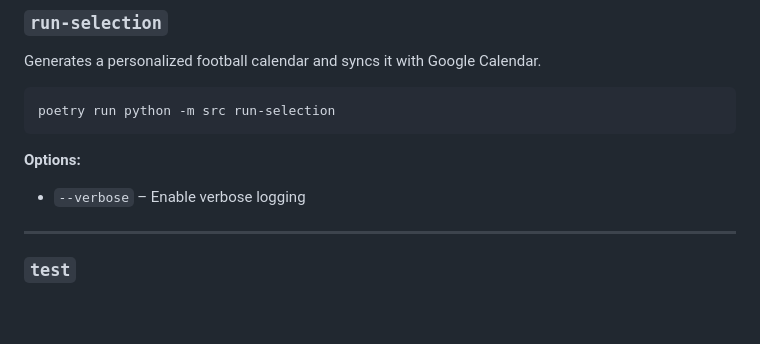
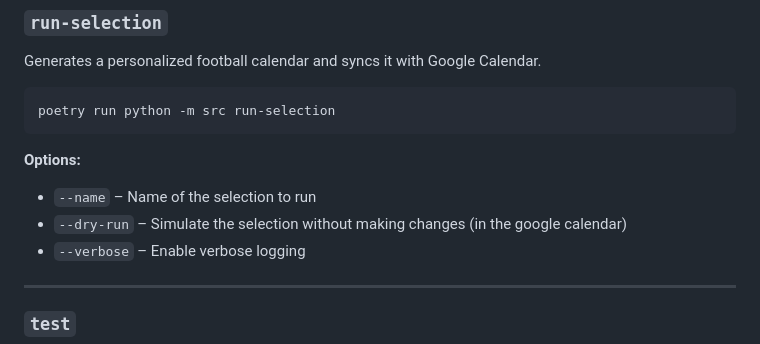
Before and after one commit to JolanDUBOIS/sports-calendar, a Markdown page: README.md, the part around the change. Drawn GitHub-style; blank space fills up the shorter version.

Commit message:
feat: README update

````diff
--- a/README.md
+++ b/README.md
@@ -92,6 +92,8 @@ poetry run python -m src run-selection
 ```
 
 **Options:**
+- `--name` – Name of the selection to run
+- `--dry-run` – Simulate the selection without making changes (in the google calendar)
 - `--verbose` – Enable verbose logging
 
 ---
````
